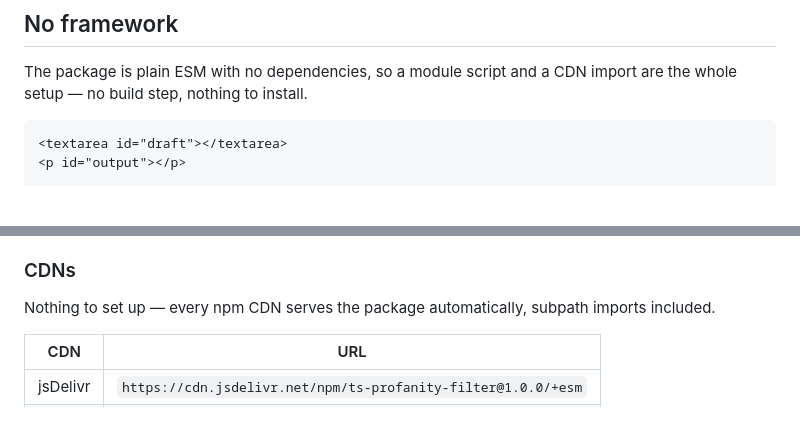
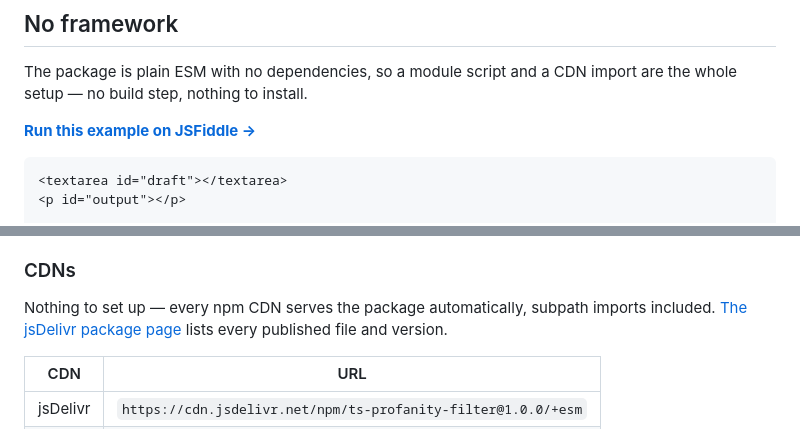
Before and after one commit to Kevinci/ts-profanity-filter, a Markdown page: README.md, 2 parts joined by grey strips. GitHub-like rendering; blank space fills up the shorter version.

Commit message:
Link the fiddle and the jsDelivr package page from the README too
The no-framework section prints a runnable example without saying it can be
run, so it now opens with a link to the fiddle that runs exactly that code.
The CDN section points at the jsDelivr package page, which is where you go to
see which files and versions were actually published.

Every URL in the README was fetched before committing; all ten resolve.

````diff
--- a/README.md
+++ b/README.md
@@ -226,6 +226,8 @@ or not you use them — `unregisterLanguage` changes behaviour, not bundle size.
 The package is plain ESM with no dependencies, so a module script and a CDN
 import are the whole setup — no build step, nothing to install.
 
+**[Run this example on JSFiddle →](https://jsfiddle.net/7x6mtawo/)**
+
 ```html
 <textarea id="draft"></textarea>
 <p id="output"></p>
@@ -266,7 +268,8 @@ string, building nodes is both the safe route and the obvious one.
 ### CDNs
 
 Nothing to set up — every npm CDN serves the package automatically, subpath
-imports included.
+imports included. [The jsDelivr package page](https://www.jsdelivr.com/package/npm/ts-profanity-filter)
+lists every published file and version.
 
 | CDN | URL |
 | --- | --- |
````
